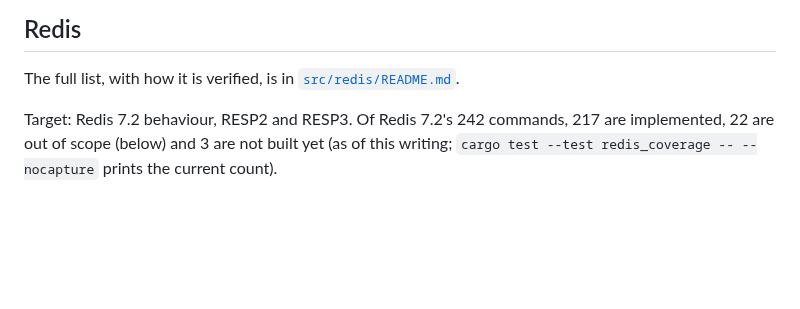
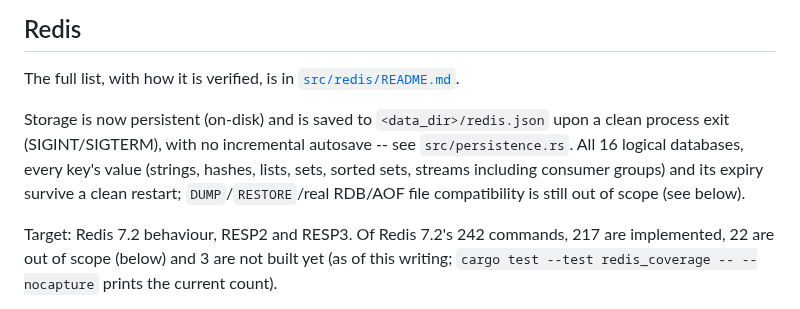
Before and after one commit to its-banana-coder/noida-db, a Markdown page: docs/LIMITATIONS.md, the part around the change. GitHub-like rendering; blank space fills up the shorter version.

Commit message:
redis: document persistence in LIMITATIONS.md
Co-Authored-By: Claude Sonnet 5 <noreply@anthropic.com>

```diff
--- a/docs/LIMITATIONS.md
+++ b/docs/LIMITATIONS.md
@@ -40,6 +40,14 @@ answer as *unknown*.
 ## Redis
 
 The full list, with how it is verified, is in [`src/redis/README.md`](../src/redis/README.md).
+
+Storage is now persistent (on-disk) and is saved to
+`<data_dir>/redis.json` upon a clean process exit (SIGINT/SIGTERM), with
+no incremental autosave -- see `src/persistence.rs`. All 16 logical
+databases, every key's value (strings, hashes, lists, sets, sorted sets,
+streams including consumer groups) and its expiry survive a clean
+restart; `DUMP`/`RESTORE`/real RDB/AOF file compatibility is still out
+of scope (see below).
 
 Target: Redis 7.2 behaviour, RESP2 and RESP3. Of Redis 7.2's 242 commands,
 217 are implemented, 22 are out of scope (below) and 3 are not built yet (as of
```
